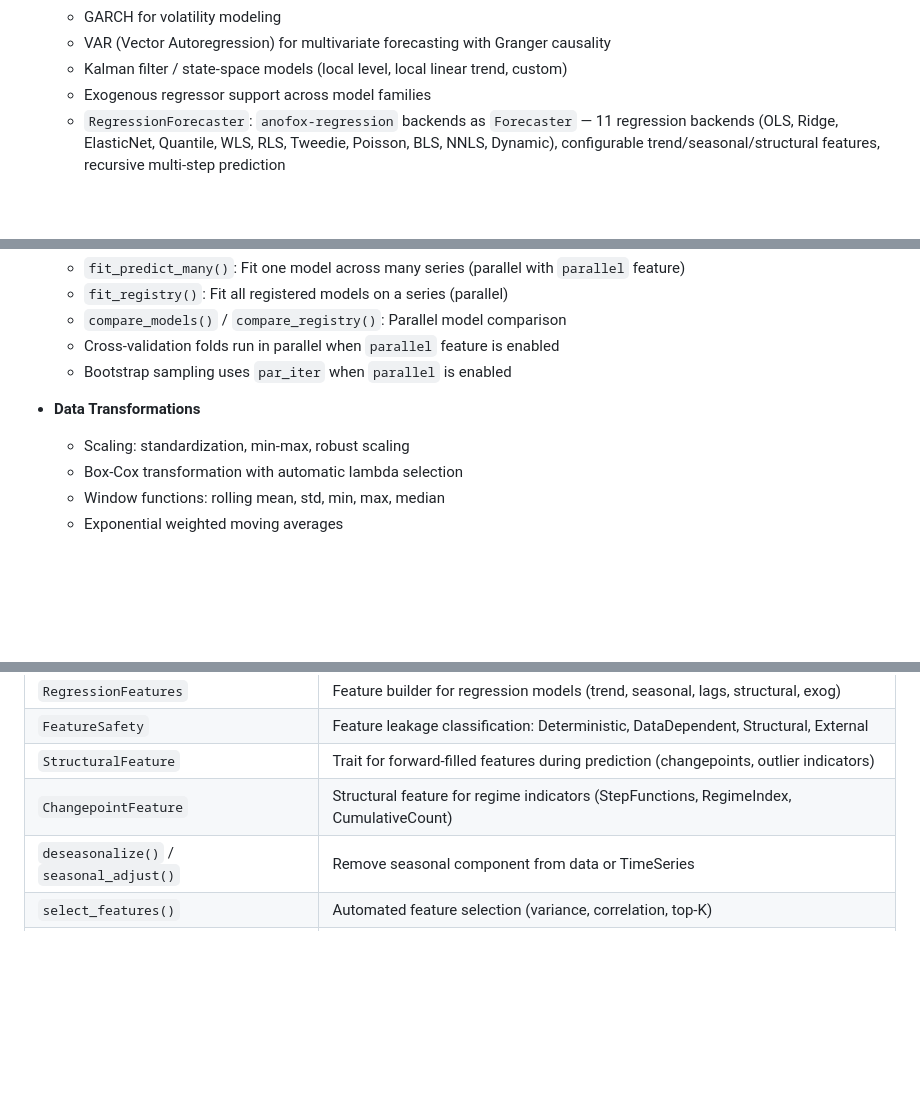
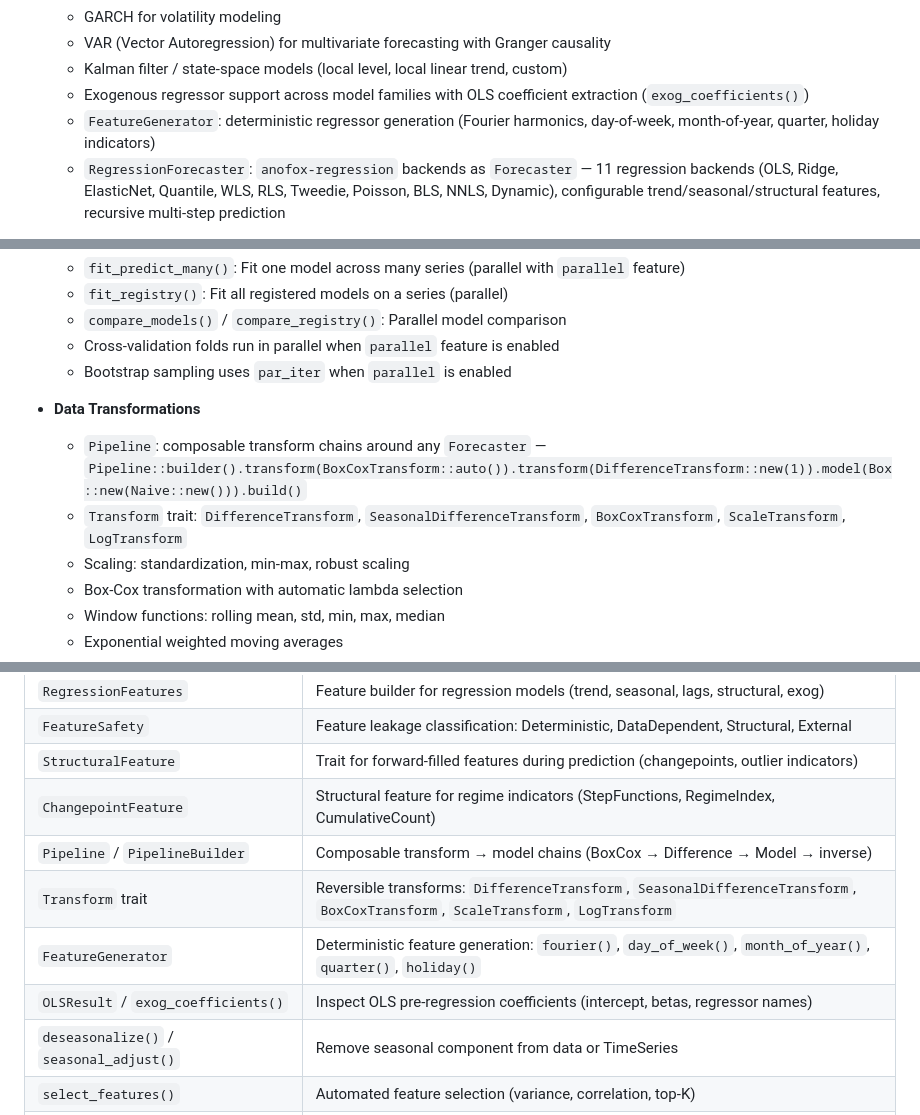
Before and after one commit to sipemu/anofox-forecast, a Markdown page: README.md, 3 parts joined by grey strips. Rendered like a GitHub page; blank space fills up the shorter version.

```diff
--- a/README.md
+++ b/README.md
@@ -53,7 +53,8 @@ console.log(forecast.values);
   - GARCH for volatility modeling
   - VAR (Vector Autoregression) for multivariate forecasting with Granger causality
   - Kalman filter / state-space models (local level, local linear trend, custom)
-  - Exogenous regressor support across model families
+  - Exogenous regressor support across model families with OLS coefficient extraction (`exog_coefficients()`)
+  - `FeatureGenerator`: deterministic regressor generation (Fourier harmonics, day-of-week, month-of-year, quarter, holiday indicators)
   - `RegressionForecaster`: `anofox-regression` backends as `Forecaster` — 11 regression backends (OLS, Ridge, ElasticNet, Quantile, WLS, RLS, Tweedie, Poisson, BLS, NNLS, Dynamic), configurable trend/seasonal/structural features, recursive multi-step prediction
 
 - **Automatic Model Selection**
@@ -173,6 +174,8 @@ console.log(forecast.values);
   - Bootstrap sampling uses `par_iter` when `parallel` is enabled
 
 - **Data Transformations**
+  - `Pipeline`: composable transform chains around any `Forecaster` — `Pipeline::builder().transform(BoxCoxTransform::auto()).transform(DifferenceTransform::new(1)).model(Box::new(Naive::new())).build()`
+  - `Transform` trait: `DifferenceTransform`, `SeasonalDifferenceTransform`, `BoxCoxTransform`, `ScaleTransform`, `LogTransform`
   - Scaling: standardization, min-max, robust scaling
   - Box-Cox transformation with automatic lambda selection
   - Window functions: rolling mean, std, min, max, median
@@ -470,6 +518,10 @@ println!("Upper: {:?}", intervals.upper());
 | `FeatureSafety` | Feature leakage classification: Deterministic, DataDependent, Structural, External |
 | `StructuralFeature` | Trait for forward-filled features during prediction (changepoints, outlier indicators) |
 | `ChangepointFeature` | Structural feature for regime indicators (StepFunctions, RegimeIndex, CumulativeCount) |
+| `Pipeline` / `PipelineBuilder` | Composable transform → model chains (BoxCox → Difference → Model → inverse) |
+| `Transform` trait | Reversible transforms: `DifferenceTransform`, `SeasonalDifferenceTransform`, `BoxCoxTransform`, `ScaleTransform`, `LogTransform` |
+| `FeatureGenerator` | Deterministic feature generation: `fourier()`, `day_of_week()`, `month_of_year()`, `quarter()`, `holiday()` |
+| `OLSResult` / `exog_coefficients()` | Inspect OLS pre-regression coefficients (intercept, betas, regressor names) |
 | `deseasonalize()` / `seasonal_adjust()` | Remove seasonal component from data or TimeSeries |
 | `select_features()` | Automated feature selection (variance, correlation, top-K) |
 | `to_json()` / `from_json()` | Serialization for models, `Forecast`, and `TimeSeries` (requires `serde` feature) |
```
Also changed, not shown: other parts of README.md (+46 -1 lines).
